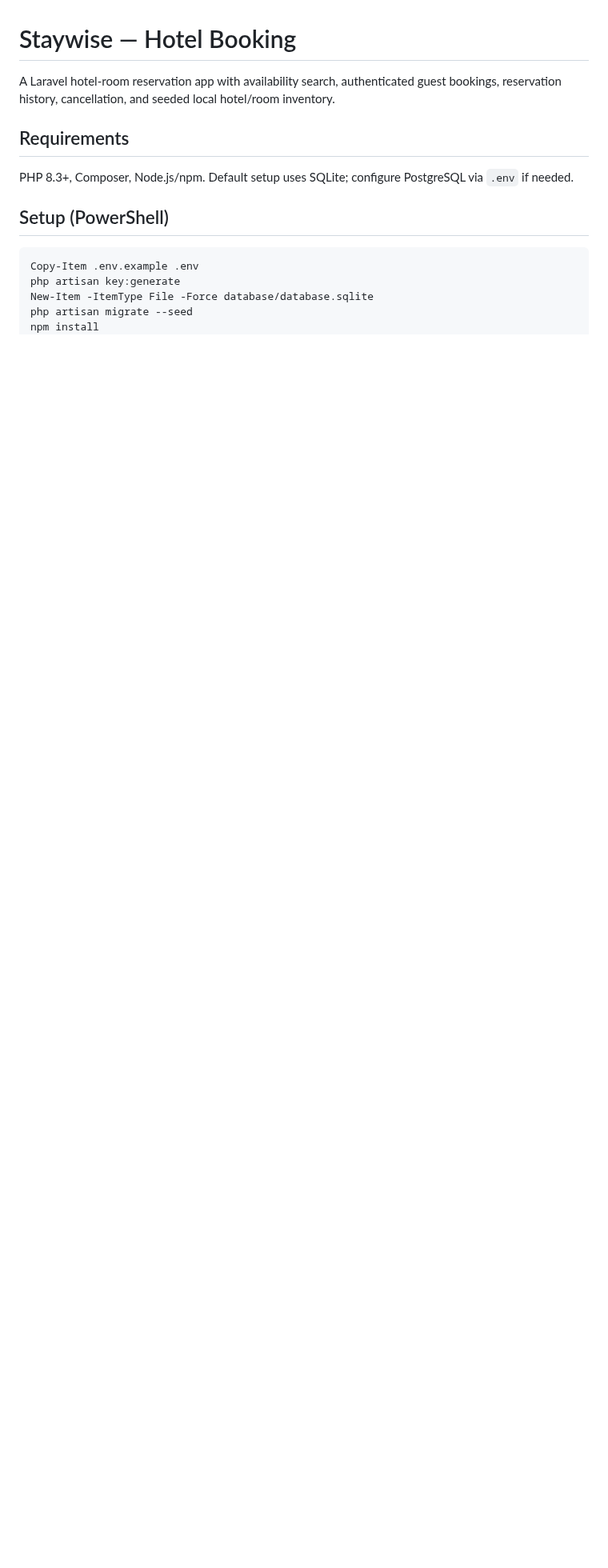
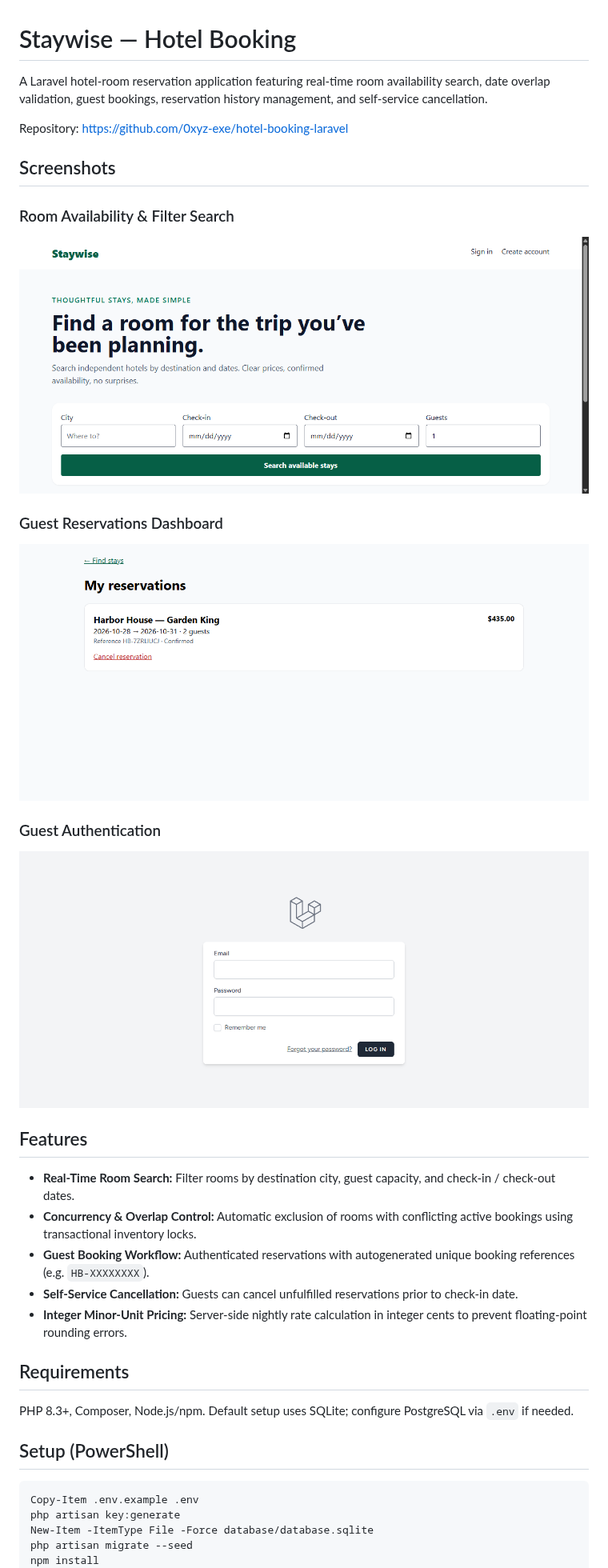
Before and after one commit to 0xyz-exe/hotel-booking-laravel, a Markdown page: README.md, the part around the change. Shown at 80% size. Rendered like a GitHub page; pictures changed too: docs/screenshots/01_room_search.png (added), docs/screenshots/02_login.png (added), docs/screenshots/03_guest_bookings.png (added); blank space fills up the shorter version.

Commit message:
docs: improve README with verified screenshots

```diff
--- a/README.md
+++ b/README.md
@@ -1,6 +1,27 @@
 # Staywise — Hotel Booking
 
-A Laravel hotel-room reservation app with availability search, authenticated guest bookings, reservation history, cancellation, and seeded local hotel/room inventory.
+A Laravel hotel-room reservation application featuring real-time room availability search, date overlap validation, guest bookings, reservation history management, and self-service cancellation.
+
+Repository: https://github.com/0xyz-exe/hotel-booking-laravel
+
+## Screenshots
+
+### Room Availability & Filter Search
+![Room search](docs/screenshots/01_room_search.png)
+
+### Guest Reservations Dashboard
+![Guest reservations](docs/screenshots/03_guest_bookings.png)
+
+### Guest Authentication
+![Guest authentication](docs/screenshots/02_login.png)
+
+## Features
+
+- **Real-Time Room Search:** Filter rooms by destination city, guest capacity, and check-in / check-out dates.
+- **Concurrency & Overlap Control:** Automatic exclusion of rooms with conflicting active bookings using transactional inventory locks.
+- **Guest Booking Workflow:** Authenticated reservations with autogenerated unique booking references (e.g. `HB-XXXXXXXX`).
+- **Self-Service Cancellation:** Guests can cancel unfulfilled reservations prior to check-in date.
+- **Integer Minor-Unit Pricing:** Server-side nightly rate calculation in integer cents to prevent floating-point rounding errors.
 
 ## Requirements
 PHP 8.3+, Composer, Node.js/npm. Default setup uses SQLite; configure PostgreSQL via `.env` if needed.
```
